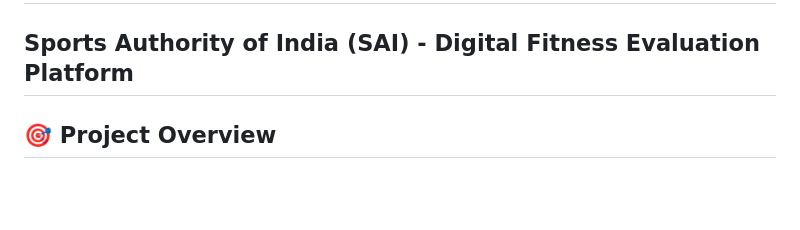
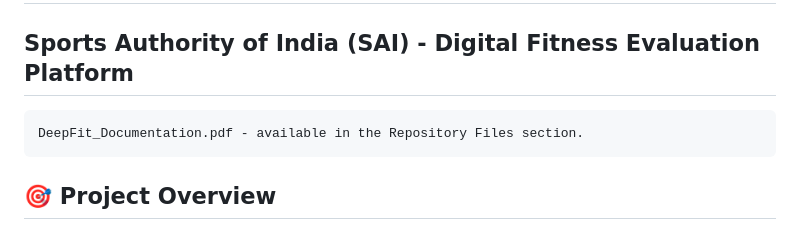
Before and after one commit to Arunchand19/DeepFit-Sports_Talent_Assessment_Platform, a Markdown page: README.md, the part around the change. GitHub-like rendering; blank space fills up the shorter version.

Commit message:
Update README with documentation reference
Added reference to DeepFit documentation PDF in README.

````diff
--- a/README.md
+++ b/README.md
@@ -1,6 +1,9 @@
 # DeepFit - AI-Powered Fitness Assessment System
 ## Sports Authority of India (SAI) - Digital Fitness Evaluation Platform
 
+```text
+DeepFit_Documentation.pdf - available in the Repository Files section.
+```
 ## 🎯 Project Overview
 
 DeepFit is an advanced AI-powered fitness assessment platform developed for the Sports Authority of India (SAI) to revolutionize athlete screening and fitness evaluation. Using cutting-edge computer vision and machine learning technologies, the system eliminates the need for expensive equipment and manual measurements, providing accurate, real-time fitness assessments through a simple webcam.
````
